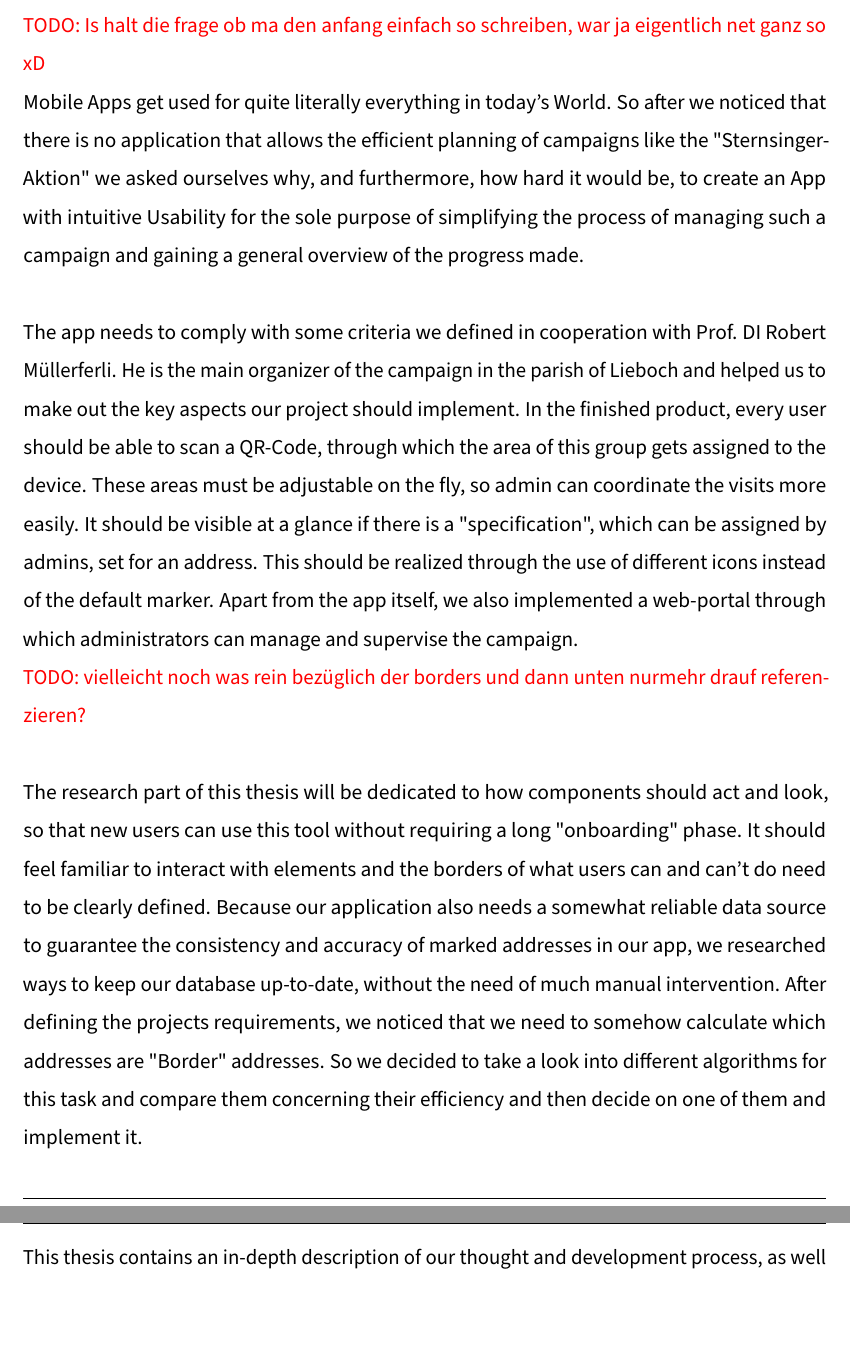
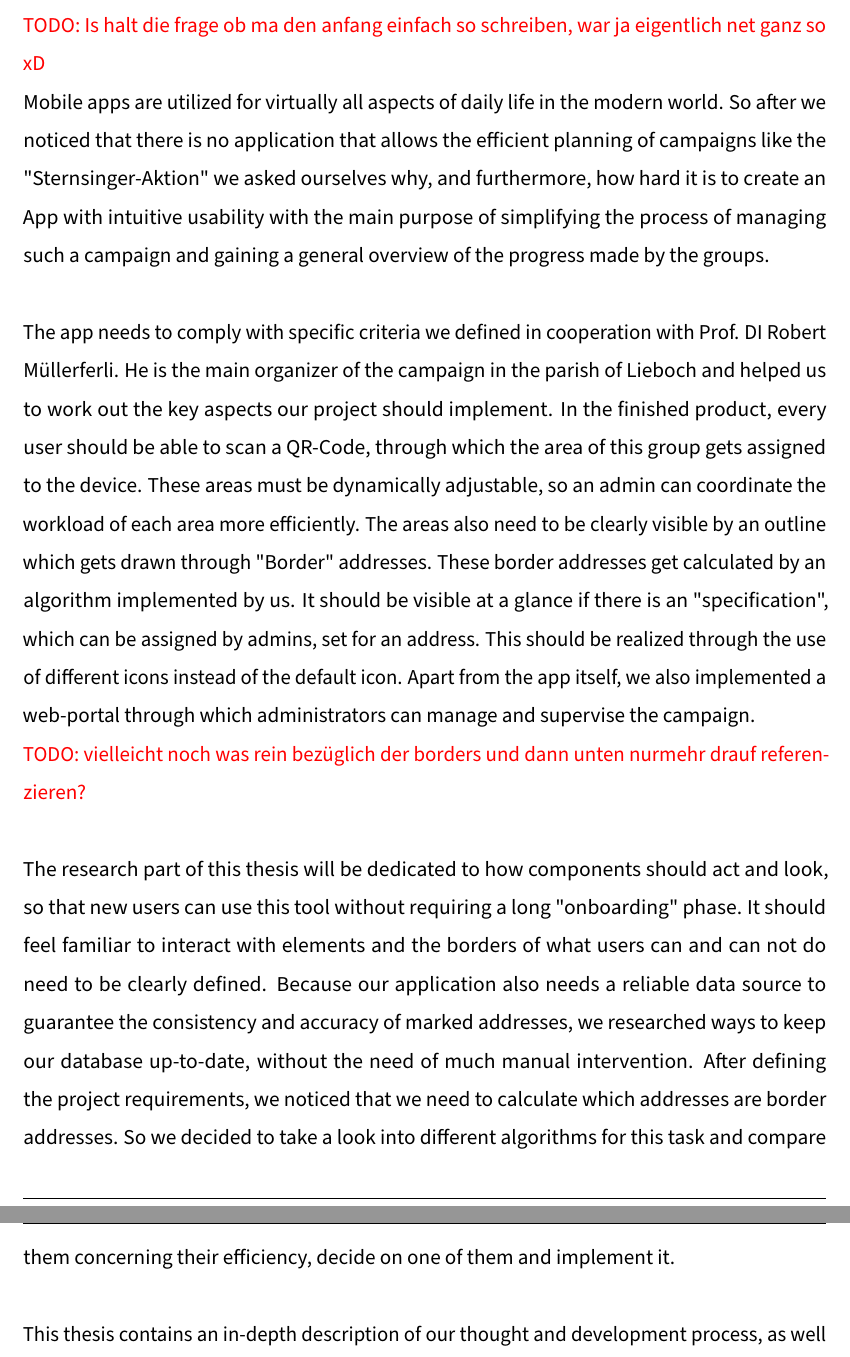
Before and after one commit to gigpab20/KoenigskarteWriting, a LaTeX document (da-0.0_mainDocument.tex, which reads MainPart/Introduction/01_Introduction.tex): two parts of pages 8 and 9 of 31, joined at a grey line, cut so that both start at the same text, the shorter picture padded with empty space. Compiled offline with pdfLaTeX.

Commit message:
changed introduction for the better
all my homies hate paul gigler

```diff
--- a/MainPart/Introduction/01_Introduction.tex
+++ b/MainPart/Introduction/01_Introduction.tex
@@ -2,17 +2,17 @@
 
 \todo{Is halt die frage ob ma den anfang einfach so schreiben, war ja eigentlich net ganz so xD}
 
-Mobile Apps get used for quite literally everything in today's World. So after we noticed that there is no application that allows the efficient planning of campaigns like the "Sternsinger-Aktion" we asked ourselves why, and furthermore, how hard it would be, to create an App with intuitive Usability for the sole purpose of simplifying the process of managing such a campaign and gaining a general overview of the progress made.
+Mobile apps are utilized for virtually all aspects of daily life in the modern world. So after we noticed that there is no application that allows the efficient planning of campaigns like the "Sternsinger-Aktion" we asked ourselves why, and furthermore, how hard it is to create an App with intuitive usability with the main purpose of simplifying the process of managing such a campaign and gaining a general overview of the progress made by the groups.
 
 \blankLine
 
-The app needs to comply with some criteria we defined in cooperation with Prof. DI Robert Müllerferli. He is the main organizer of the campaign in the parish of Lieboch and helped us to make out the key aspects our project should implement. In the finished product, every user should be able to scan a QR-Code, through which the area of this group gets assigned to the device. These areas must be adjustable on the fly, so admin can coordinate the visits more easily. It should be visible at a glance if there is a "specification", which can be assigned by admins, set for an address. This should be realized through the use of different icons instead of the default marker. Apart from the app itself, we also implemented a web-portal through which administrators can manage and supervise the campaign.
+The app needs to comply with specific criteria we defined in cooperation with Prof. DI Robert Müllerferli. He is the main organizer of the campaign in the parish of Lieboch and helped us to work out the key aspects our project should implement. In the finished product, every user should be able to scan a QR-Code, through which the area of this group gets assigned to the device. These areas must be dynamically adjustable, so an admin can coordinate the workload of each area more efficiently. The areas also need to be clearly visible by an outline which gets drawn through "Border" addresses. These border addresses get calculated by an algorithm implemented by us. It should be visible at a glance if there is an "specification", which can be assigned by admins, set for an address. This should be realized through the use of different icons instead of the default icon. Apart from the app itself, we also implemented a web-portal through which administrators can manage and supervise the campaign.
 
 \todo{vielleicht noch was rein bezüglich der borders und dann unten nurmehr drauf referenzieren?}
 
 \blankLine
 
-The research part of this thesis will be dedicated to how components should act and look, so that new users can use this tool without requiring a long "onboarding" phase. It should feel familiar to interact with elements and the borders of what users can and can't do need to be clearly defined. Because our application also needs a somewhat reliable data source to guarantee the consistency and accuracy of marked addresses in our app, we researched ways to keep our database up-to-date, without the need of much manual intervention. After defining the projects requirements, we noticed that we need to somehow calculate which addresses are "Border" addresses. So we decided to take a look into different algorithms for this task and compare them concerning their efficiency and then decide on one of them and implement it.
+The research part of this thesis will be dedicated to how components should act and look, so that new users can use this tool without requiring a long "onboarding" phase. It should feel familiar to interact with elements and the borders of what users can and can not do need to be clearly defined. Because our application also needs a reliable data source to guarantee the consistency and accuracy of marked addresses, we researched ways to keep our database up-to-date, without the need of much manual intervention. After defining the project requirements, we noticed that we need to calculate which addresses are border addresses. So we decided to take a look into different algorithms for this task and compare them concerning their efficiency, decide on one of them and implement it.
 
 \blankLine
 
```
Also changed, not shown: da-0.0_mainDocument.pdf, MainPart/Introduction/01_Introduction.tex (4 more changed lines).
